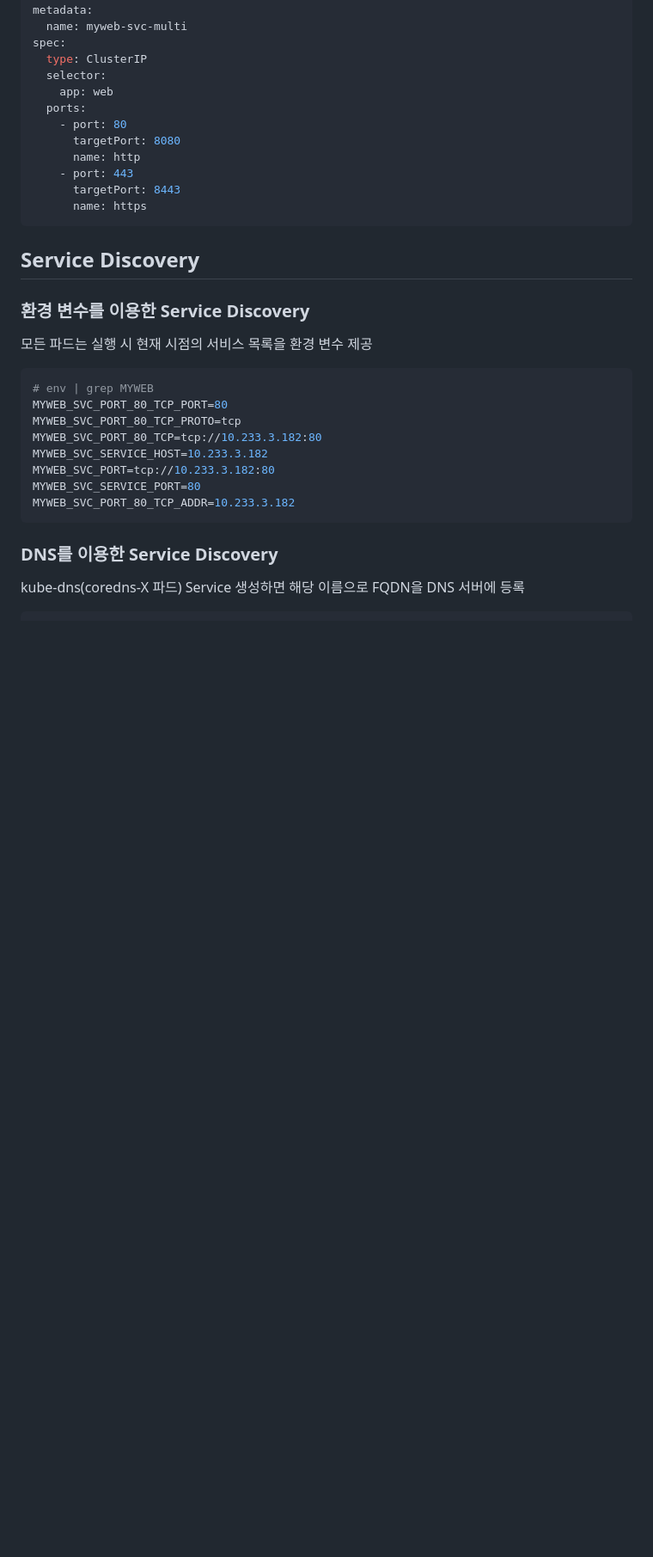
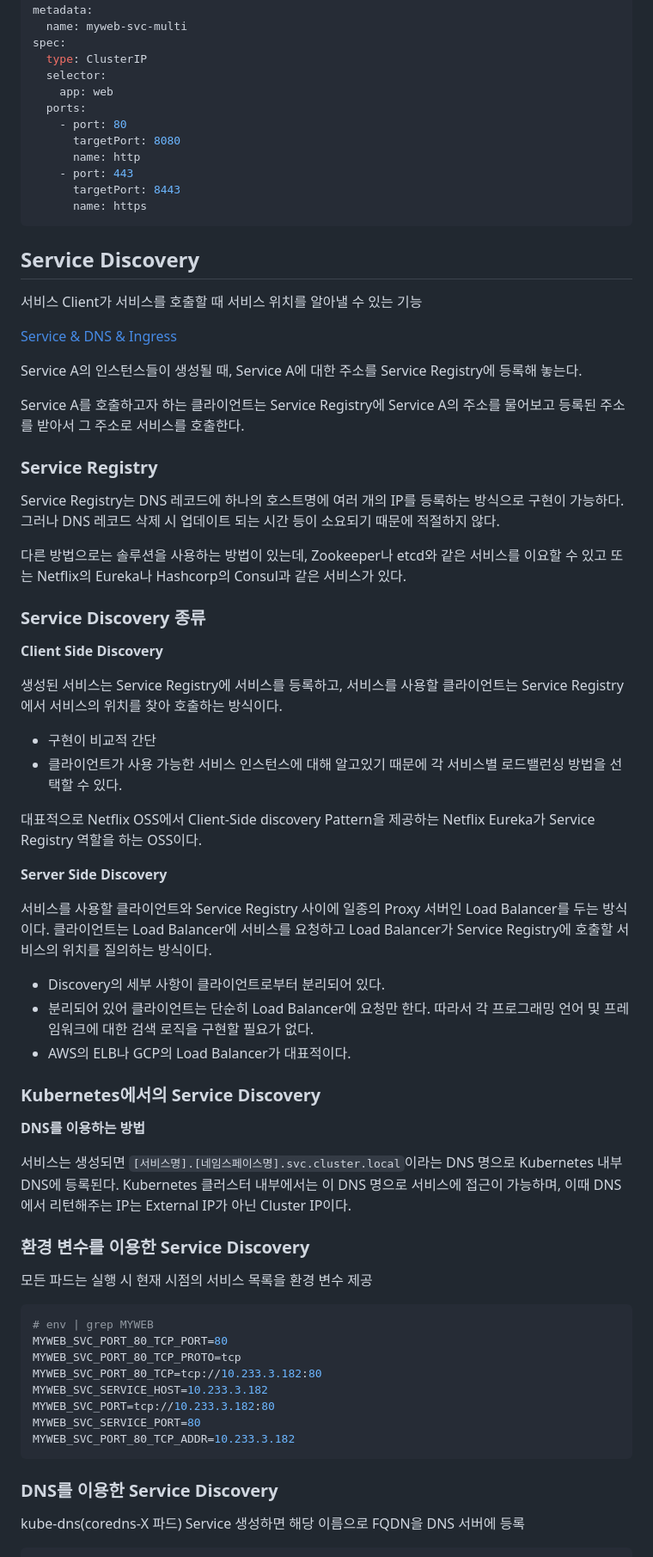
Before and after one commit to ddung1203/TIL, a Markdown page: k8s/09_Service_&_DNS_&_Ingress.md, the part around the change. Shown: that part at 86% size. Drawn GitHub-style; blank space fills up the shorter version.

Commit message:
[ADD] Service Discovery

````diff
--- a/k8s/09_Service_&_DNS_&_Ingress.md
+++ b/k8s/09_Service_&_DNS_&_Ingress.md
@@ -159,6 +159,46 @@ spec:
 ```
 
 ## Service Discovery
+
+서비스 Client가 서비스를 호출할 때 서비스 위치를 알아낼 수 있는 기능
+
+[Service & DNS & Ingress](./img/09_0.png)
+
+Service A의 인스턴스들이 생성될 때, Service A에 대한 주소를 Service Registry에 등록해 놓는다.
+
+Service A를 호출하고자 하는 클라이언트는 Service Registry에 Service A의 주소를 물어보고 등록된 주소를 받아서 그 주소로 서비스를 호출한다.
+
+### Service Registry
+
+Service Registry는 DNS 레코드에 하나의 호스트명에 여러 개의 IP를 등록하는 방식으로 구현이 가능하다. 그러나 DNS 레코드 삭제 시 업데이트 되는 시간 등이 소요되기 때문에 적절하지 않다.
+
+다른 방법으로는 솔루션을 사용하는 방법이 있는데, Zookeeper나 etcd와 같은 서비스를 이요할 수 있고 또는 Netflix의 Eureka나 Hashcorp의 Consul과 같은 서비스가 있다.
+
+### Service Discovery 종류
+
+**Client Side Discovery**
+
+생성된 서비스는 Service Registry에 서비스를 등록하고, 서비스를 사용할 클라이언트는 Service Registry에서 서비스의 위치를 찾아 호출하는 방식이다.
+
+- 구현이 비교적 간단
+- 클라이언트가 사용 가능한 서비스 인스턴스에 대해 알고있기 때문에 각 서비스별 로드밸런싱 방법을 선택할 수 있다.
+
+대표적으로 Netflix OSS에서 Client-Side discovery Pattern을 제공하는 Netflix Eureka가 Service Registry 역할을 하는 OSS이다.
+
+**Server Side Discovery**
+
+서비스를 사용할 클라이언트와 Service Registry 사이에 일종의 Proxy 서버인 Load Balancer를 두는 방식이다. 클라이언트는 Load Balancer에 서비스를 요청하고 Load Balancer가 Service Registry에 호출할 서비스의 위치를 질의하는 방식이다.
+
+- Discovery의 세부 사항이 클라이언트로부터 분리되어 있다.
+- 분리되어 있어 클라이언트는 단순히 Load Balancer에 요청만 한다. 따라서 각 프로그래밍 언어 및 프레임워크에 대한 검색 로직을 구현할 필요가 없다.
+- AWS의 ELB나 GCP의 Load Balancer가 대표적이다.
+
+### Kubernetes에서의 Service Discovery
+
+**DNS를 이용하는 방법**
+
+서비스는 생성되면 `[서비스명].[네임스페이스명].svc.cluster.local`이라는 DNS 명으로 Kubernetes 내부 DNS에 등록된다. Kubernetes 클러스터 내부에서는 이 DNS 명으로 서비스에 접근이 가능하며, 이때 DNS에서 리턴해주는 IP는 External IP가 아닌 Cluster IP이다.
+
 
 ### 환경 변수를 이용한 Service Discovery
 
````
Also changed, not shown: k8s/img/09_0.png (added).
